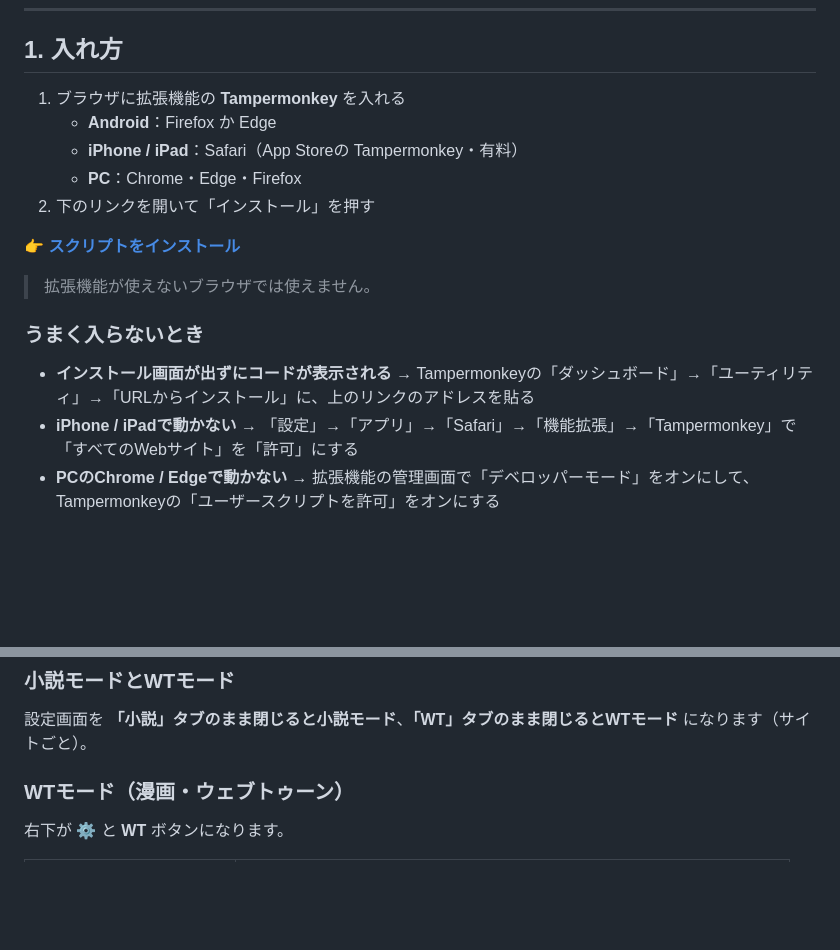
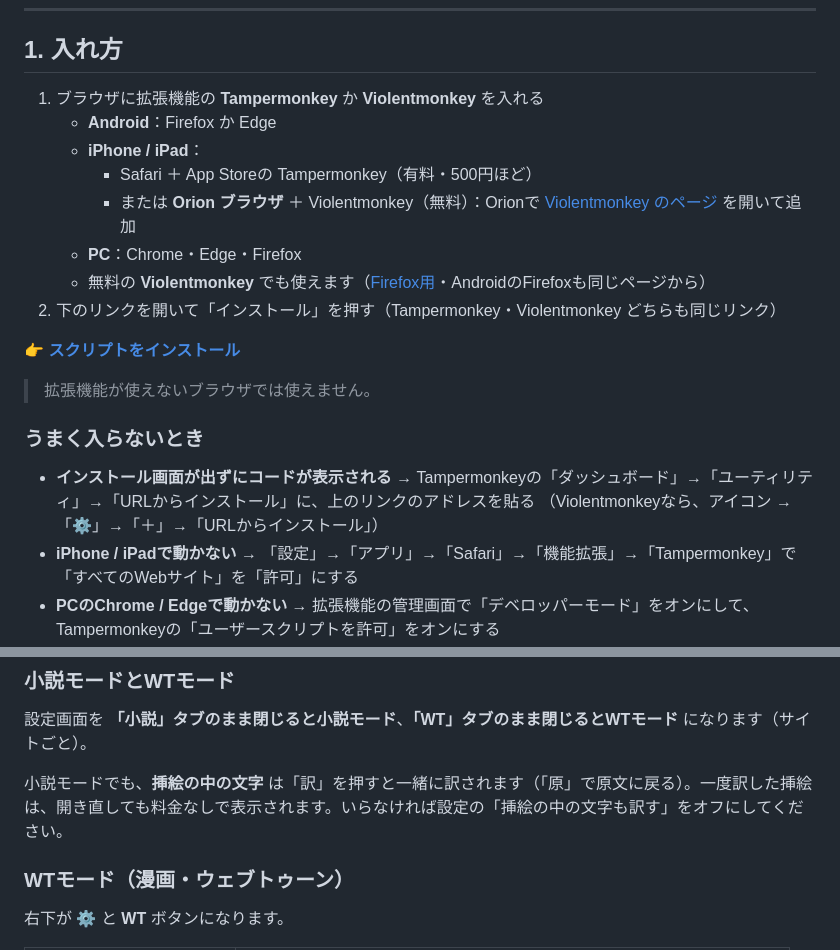
Before and after one commit to ikazu23/novel-translator, a Markdown page: README.md, 2 parts joined by grey strips. Drawn GitHub-style; blank space fills up the shorter version.

```diff
--- a/README.md
+++ b/README.md
@@ -18,11 +18,14 @@
 
 ## 1. 入れ方
 
-1. ブラウザに拡張機能の **Tampermonkey** を入れる
+1. ブラウザに拡張機能の **Tampermonkey** か **Violentmonkey** を入れる
    - **Android**：Firefox か Edge
-   - **iPhone / iPad**：Safari（App Storeの Tampermonkey・有料）
+   - **iPhone / iPad**：
+     - Safari ＋ App Storeの Tampermonkey（有料・500円ほど）
+     - または **Orion ブラウザ** ＋ Violentmonkey（無料）：Orionで [Violentmonkey のページ](https://addons.mozilla.org/firefox/addon/violentmonkey/) を開いて追加
    - **PC**：Chrome・Edge・Firefox
-2. 下のリンクを開いて「インストール」を押す
+   - 無料の **Violentmonkey** でも使えます（[Firefox用](https://addons.mozilla.org/firefox/addon/violentmonkey/)・AndroidのFirefoxも同じページから）
+2. 下のリンクを開いて「インストール」を押す（Tampermonkey・Violentmonkey どちらも同じリンク）
 
 👉 **[スクリプトをインストール](https://raw.githubusercontent.com/ikazu23/novel-translator/main/korean-novel-translator.user.js)**
 
@@ -30,6 +33,7 @@
 
 ### うまく入らないとき
 - **インストール画面が出ずにコードが表示される** → Tampermonkeyの「ダッシュボード」→「ユーティリティ」→「URLからインストール」に、上のリンクのアドレスを貼る
+  （Violentmonkeyなら、アイコン →「⚙」→「＋」→「URLからインストール」）
 - **iPhone / iPadで動かない** → 「設定」→「アプリ」→「Safari」→「機能拡張」→「Tampermonkey」で「すべてのWebサイト」を「許可」にする
 - **PCのChrome / Edgeで動かない** → 拡張機能の管理画面で「デベロッパーモード」をオンにして、Tampermonkeyの「ユーザースクリプトを許可」をオンにする
 
@@ -81,6 +85,8 @@ WTの設定は、APIキーなどを空欄にしておけば小説と同じもの
 
 ### 小説モードとWTモード
 設定画面を **「小説」タブのまま閉じると小説モード**、**「WT」タブのまま閉じるとWTモード** になります（サイトごと）。
+
+小説モードでも、**挿絵の中の文字** は「訳」を押すと一緒に訳されます（「原」で原文に戻る）。一度訳した挿絵は、開き直しても料金なしで表示されます。いらなければ設定の「挿絵の中の文字も訳す」をオフにしてください。
 
 ### WTモード（漫画・ウェブトゥーン）
 右下が **⚙** と **WT** ボタンになります。
```
